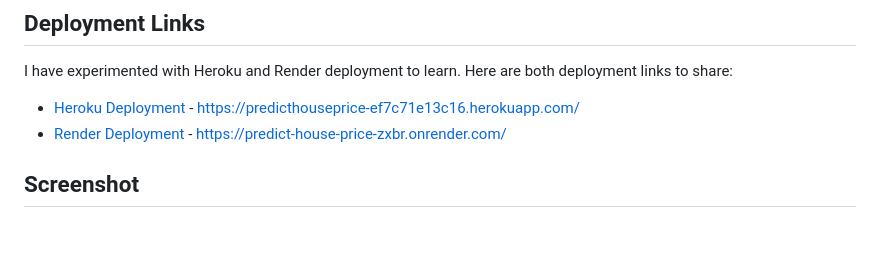
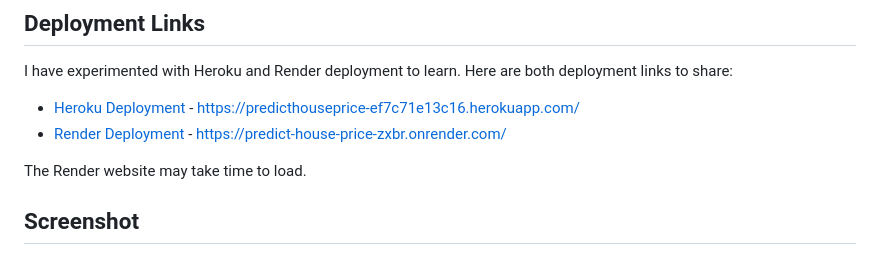
Before and after one commit to snlDIU/mlzoomcamp_capstone2, a Markdown page: README.md, the part around one of its changes. GitHub-like rendering; blank space fills up the shorter version.

```diff
--- a/README.md
+++ b/README.md
@@ -67,6 +67,8 @@ I have experimented with Heroku and Render deployment to learn. Here are both de
 - [Heroku Deployment](https://predicthouseprice-ef7c71e13c16.herokuapp.com/) - [https://predicthouseprice-ef7c71e13c16.herokuapp.com/](https://predicthouseprice-ef7c71e13c16.herokuapp.com/)
 - [Render Deployment](https://predict-house-price-zxbr.onrender.com/) - [https://predict-house-price-zxbr.onrender.com/](https://predict-house-price-zxbr.onrender.com/)
 
+The Render website may take time to load.
+
 ## **Screenshot**
 
 ![Deployment Screenshot](https://github.com/snlDIU/mlzoomcamp_capstone2/blob/main/DeploymentScreenshot.png)
```
Also changed, not shown: other parts of README.md (+1 -1 lines).
